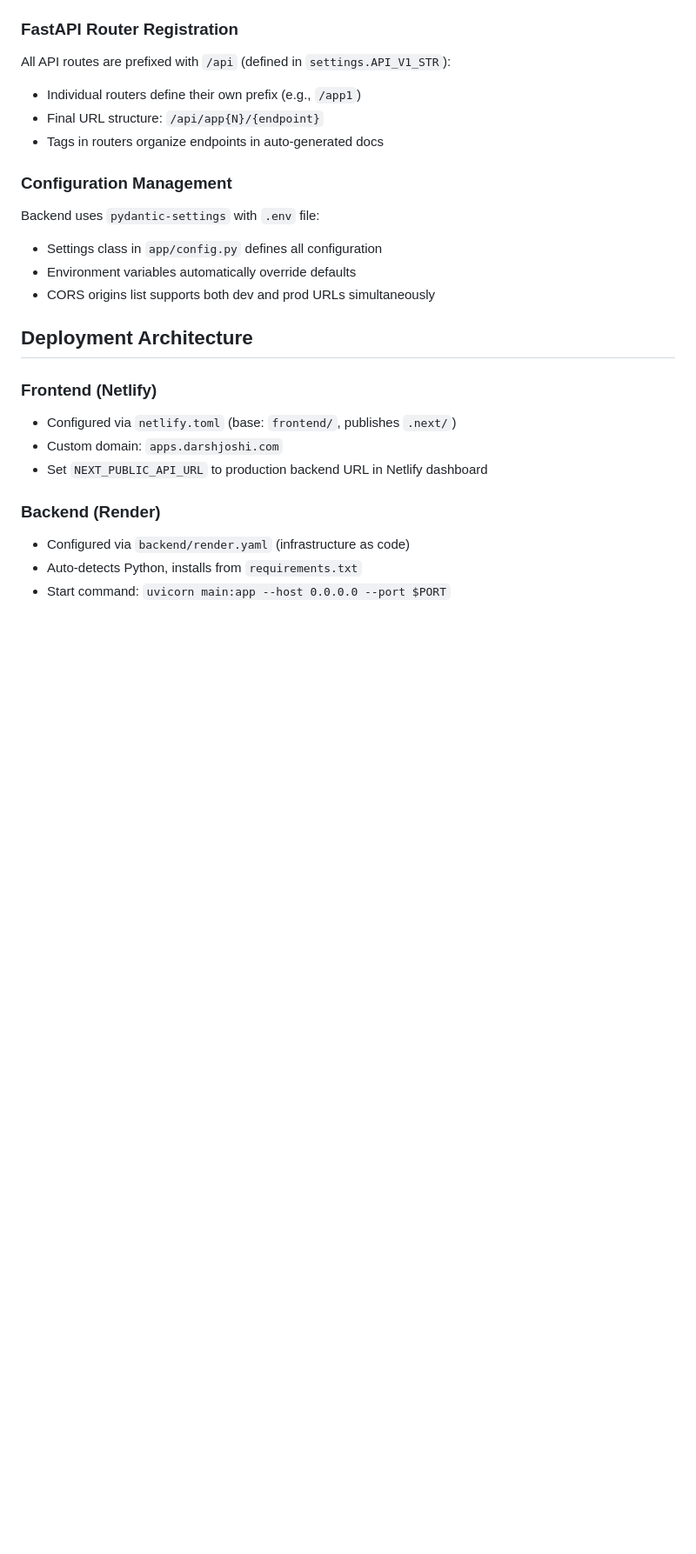
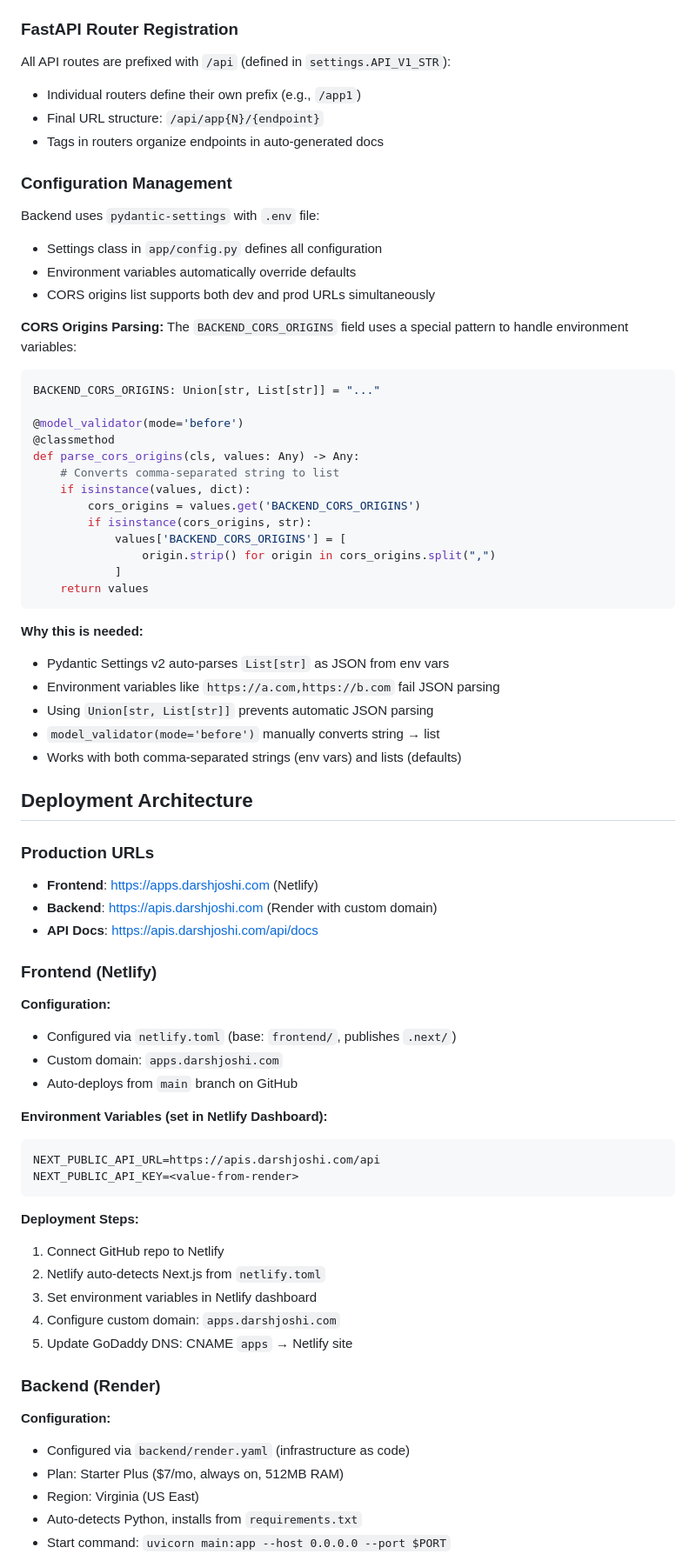
Before and after one commit to darshjoshi/apps-darshjoshi, a Markdown page: CLAUDE.md, the part around one of its changes. Shown at 87% size. GitHub-like rendering; blank space fills up the shorter version.

````diff
--- a/CLAUDE.md
+++ b/CLAUDE.md
@@ -135,14 +204,61 @@ Backend uses `pydantic-settings` with `.env` file:
 - Environment variables automatically override defaults
 - CORS origins list supports both dev and prod URLs simultaneously
 
+**CORS Origins Parsing:**
+The `BACKEND_CORS_ORIGINS` field uses a special pattern to handle environment variables:
+```python
+BACKEND_CORS_ORIGINS: Union[str, List[str]] = "..."
+
+@model_validator(mode='before')
+@classmethod
+def parse_cors_origins(cls, values: Any) -> Any:
+    # Converts comma-separated string to list
+    if isinstance(values, dict):
+        cors_origins = values.get('BACKEND_CORS_ORIGINS')
+        if isinstance(cors_origins, str):
+            values['BACKEND_CORS_ORIGINS'] = [
+                origin.strip() for origin in cors_origins.split(",")
+            ]
+    return values
+```
+
+**Why this is needed:**
+- Pydantic Settings v2 auto-parses `List[str]` as JSON from env vars
+- Environment variables like `https://a.com,https://b.com` fail JSON parsing
+- Using `Union[str, List[str]]` prevents automatic JSON parsing
+- `model_validator(mode='before')` manually converts string → list
+- Works with both comma-separated strings (env vars) and lists (defaults)
+
 ## Deployment Architecture
 
+### Production URLs
+- **Frontend**: https://apps.darshjoshi.com (Netlify)
+- **Backend**: https://apis.darshjoshi.com (Render with custom domain)
+- **API Docs**: https://apis.darshjoshi.com/api/docs
+
 ### Frontend (Netlify)
+**Configuration:**
 - Configured via `netlify.toml` (base: `frontend/`, publishes `.next/`)
 - Custom domain: `apps.darshjoshi.com`
-- Set `NEXT_PUBLIC_API_URL` to production backend URL in Netlify dashboard
+- Auto-deploys from `main` branch on GitHub
+
+**Environment Variables (set in Netlify Dashboard):**
+```
+NEXT_PUBLIC_API_URL=https://apis.darshjoshi.com/api
+NEXT_PUBLIC_API_KEY=<value-from-render>
+```
+
+**Deployment Steps:**
+1. Connect GitHub repo to Netlify
+2. Netlify auto-detects Next.js from `netlify.toml`
+3. Set environment variables in Netlify dashboard
+4. Configure custom domain: `apps.darshjoshi.com`
+5. Update GoDaddy DNS: CNAME `apps` → Netlify site
 
 ### Backend (Render)
+**Configuration:**
 - Configured via `backend/render.yaml` (infrastructure as code)
+- Plan: Starter Plus ($7/mo, always on, 512MB RAM)
+- Region: Virginia (US East)
 - Auto-detects Python, installs from `requirements.txt`
 - Start command: `uvicorn main:app --host 0.0.0.0 --port $PORT`
````
Also changed, not shown: other parts of CLAUDE.md (+99 -8 lines).
